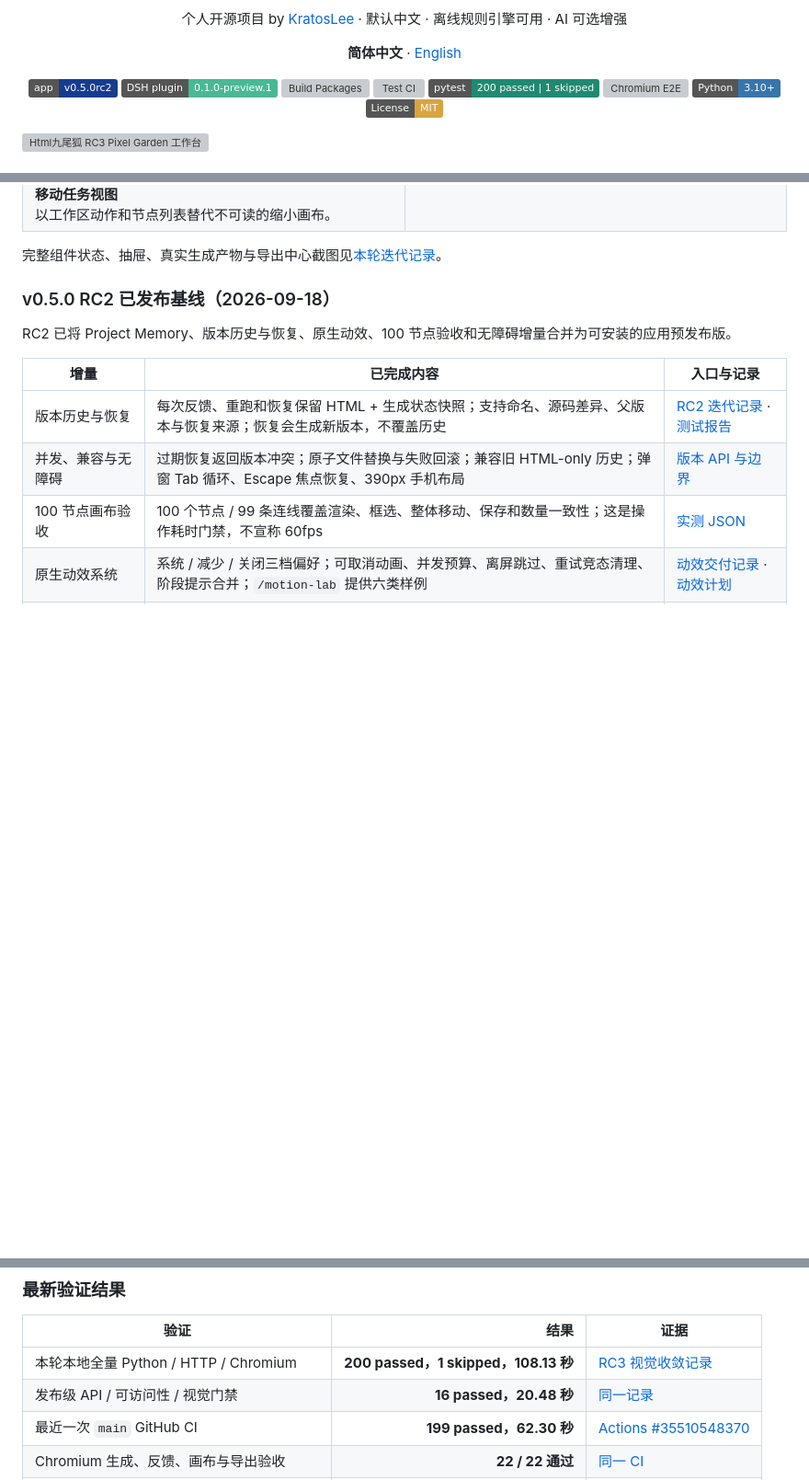
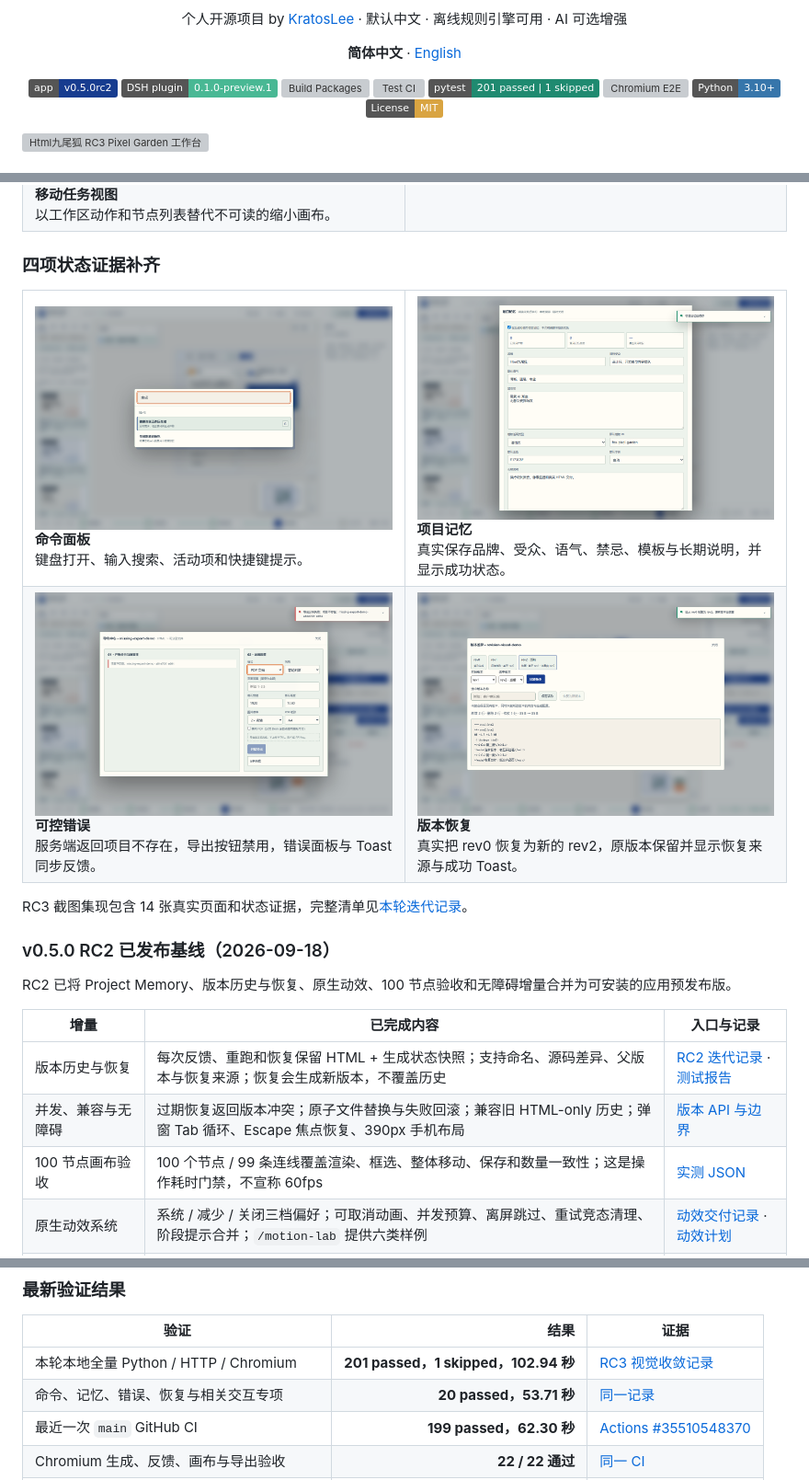
Before and after one commit to KratosLee-6/Html-ninefox, a Markdown page: README.md, 3 parts joined by grey strips. Shown at 92% size. Drawn GitHub-style; pictures changed too: assets/screenshots/v0.5.0rc3-visual/command-palette-search.png (added), assets/screenshots/v0.5.0rc3-visual/export-analysis-error.png (added), assets/screenshots/v0.5.0rc3-visual/project-memory-saved.png (added); badges without logos; blank space fills up the shorter version; grey boxes are pictures that could not be loaded.

Commit message:
test: complete RC3 visual state evidence

```diff
--- a/README.md
+++ b/README.md
@@ -12,7 +12,7 @@
 [![DSH Plugin](https://img.shields.io/badge/DSH_plugin-0.1.0--preview.1-49B894)](https://github.com/KratosLee-6/Html-ninefox/releases/tag/dsh-htmlninefox-v0.1.0-preview.1)
 [![Build Packages](https://github.com/KratosLee-6/Html-ninefox/actions/workflows/build-release-packages.yml/badge.svg)](https://github.com/KratosLee-6/Html-ninefox/actions/workflows/build-release-packages.yml)
 [![Test CI](https://github.com/KratosLee-6/Html-ninefox/actions/workflows/test.yml/badge.svg)](https://github.com/KratosLee-6/Html-ninefox/actions/workflows/test.yml)
-[![Tests](https://img.shields.io/badge/pytest-200%20passed%20%7C%201%20skipped-1F8A70)](docs/ITERATION-RC3-VISUAL-CONVERGENCE-20260924.md)
+[![Tests](https://img.shields.io/badge/pytest-201%20passed%20%7C%201%20skipped-1F8A70)](docs/ITERATION-RC3-VISUAL-CONVERGENCE-20260924.md)
 [![Chromium E2E](https://img.shields.io/badge/Chromium%20E2E-22%2F22-173C8F)](docs/test-evidence/v0.4.2-chromium-e2e.txt)
 [![Python](https://img.shields.io/badge/Python-3.10%2B-3776AB)](pyproject.toml)
 [![License](https://img.shields.io/badge/License-MIT-D9A441)](LICENSE)
@@ -78,7 +78,20 @@ B. 进入无限画布，自定义组合版式 / 内容 / 风格 / 文件 / Skill
 </tr>
 </table>
 
-完整组件状态、抽屉、真实生成产物与导出中心截图见[本轮迭代记录](docs/ITERATION-RC3-VISUAL-CONVERGENCE-20260924.md)。
+### 四项状态证据补齐
+
+<table>
+<tr>
+<td width="50%"><img src="assets/screenshots/v0.5.0rc3-visual/command-palette-search.png" alt="命令面板搜索生成操作"><br><b>命令面板</b><br>键盘打开、输入搜索、活动项和快捷键提示。</td>
+<td width="50%"><img src="assets/screenshots/v0.5.0rc3-visual/project-memory-saved.png" alt="项目记忆保存完成"><br><b>项目记忆</b><br>真实保存品牌、受众、语气、禁忌、模板与长期说明，并显示成功状态。</td>
+</tr>
+<tr>
+<td width="50%"><img src="assets/screenshots/v0.5.0rc3-visual/export-analysis-error.png" alt="导出分析失败状态"><br><b>可控错误</b><br>服务端返回项目不存在，导出按钮禁用，错误面板与 Toast 同步反馈。</td>
+<td width="50%"><img src="assets/screenshots/v0.5.0rc3-visual/revision-restore-complete.png" alt="版本恢复完成状态"><br><b>版本恢复</b><br>真实把 rev0 恢复为新的 rev2，原版本保留并显示恢复来源与成功 Toast。</td>
+</tr>
+</table>
+
+RC3 截图集现包含 14 张真实页面和状态证据，完整清单见[本轮迭代记录](docs/ITERATION-RC3-VISUAL-CONVERGENCE-20260924.md)。
 
 ### v0.5.0 RC2 已发布基线（2026-09-18）
 
@@ -109,8 +122,8 @@ RC2 已将 Project Memory、版本历史与恢复、原生动效、100 节点验
 
 | 验证 | 结果 | 证据 |
 |---|---:|---|
-| 本轮本地全量 Python / HTTP / Chromium | **200 passed，1 skipped，108.13 秒** | [RC3 视觉收敛记录](docs/ITERATION-RC3-VISUAL-CONVERGENCE-20260924.md) |
-| 发布级 API / 可访问性 / 视觉门禁 | **16 passed，20.48 秒** | [同一记录](docs/ITERATION-RC3-VISUAL-CONVERGENCE-20260924.md) |
+| 本轮本地全量 Python / HTTP / Chromium | **201 passed，1 skipped，102.94 秒** | [RC3 视觉收敛记录](docs/ITERATION-RC3-VISUAL-CONVERGENCE-20260924.md) |
+| 命令、记忆、错误、恢复与相关交互专项 | **20 passed，53.71 秒** | [同一记录](docs/ITERATION-RC3-VISUAL-CONVERGENCE-20260924.md) |
 | 最近一次 `main` GitHub CI | **199 passed，62.30 秒** | [Actions #35510548370](https://github.com/KratosLee-6/Html-ninefox/actions/runs/35510548370) |
 | Chromium 生成、反馈、画布与导出验收 | **22 / 22 通过** | [同一 CI](https://github.com/KratosLee-6/Html-ninefox/actions/runs/35510548370) |
 | DSH 插件注册、重载、卸载、tarball 独立安装 | **2 / 2 通过** | [插件测试](integrations/deepseek-harness/test/plugin.test.js) |
```
Also changed, not shown: other parts of README.md (+2 -2 lines), docs/ITERATION-RC3-VISUAL-CONVERGENCE-20260924.md (+17 -6 lines), docs/UI-GUIDE.md (+9 -1 lines), 2 other files.
